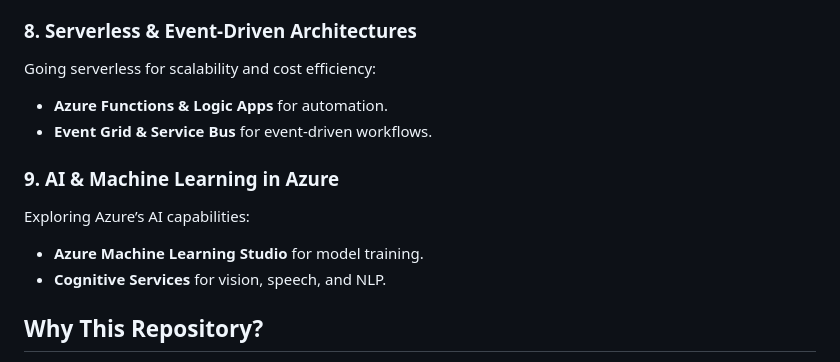
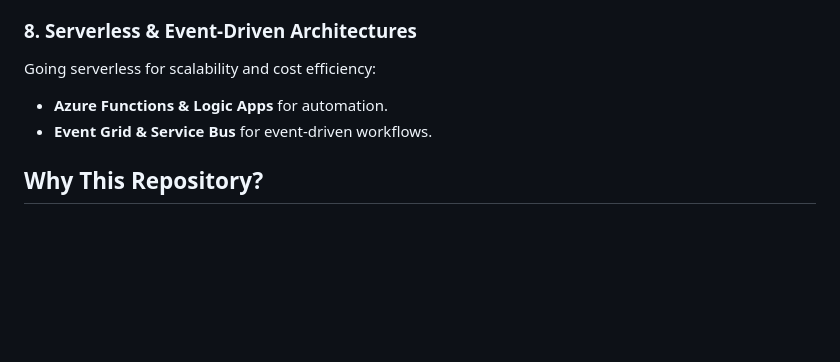
Before and after one commit to Zamam03/Microsoft-Azure, a Markdown page: README.md, the part around the change. Drawn GitHub-style; blank space fills up the shorter version.

```diff
--- a/README.md
+++ b/README.md
@@ -51,11 +51,6 @@ Going serverless for scalability and cost efficiency:
 - **Azure Functions & Logic Apps** for automation.
 - **Event Grid & Service Bus** for event-driven workflows.
 
-### 9. **AI & Machine Learning in Azure**
-Exploring Azure’s AI capabilities:
-- **Azure Machine Learning Studio** for model training.
-- **Cognitive Services** for vision, speech, and NLP.
-
 ## Why This Repository?
 This is more than just documentation, it’s a **living lab** where I experiment, fail, learn, and share. Each folder contains real-world examples, scripts, and best practices.
 
```
